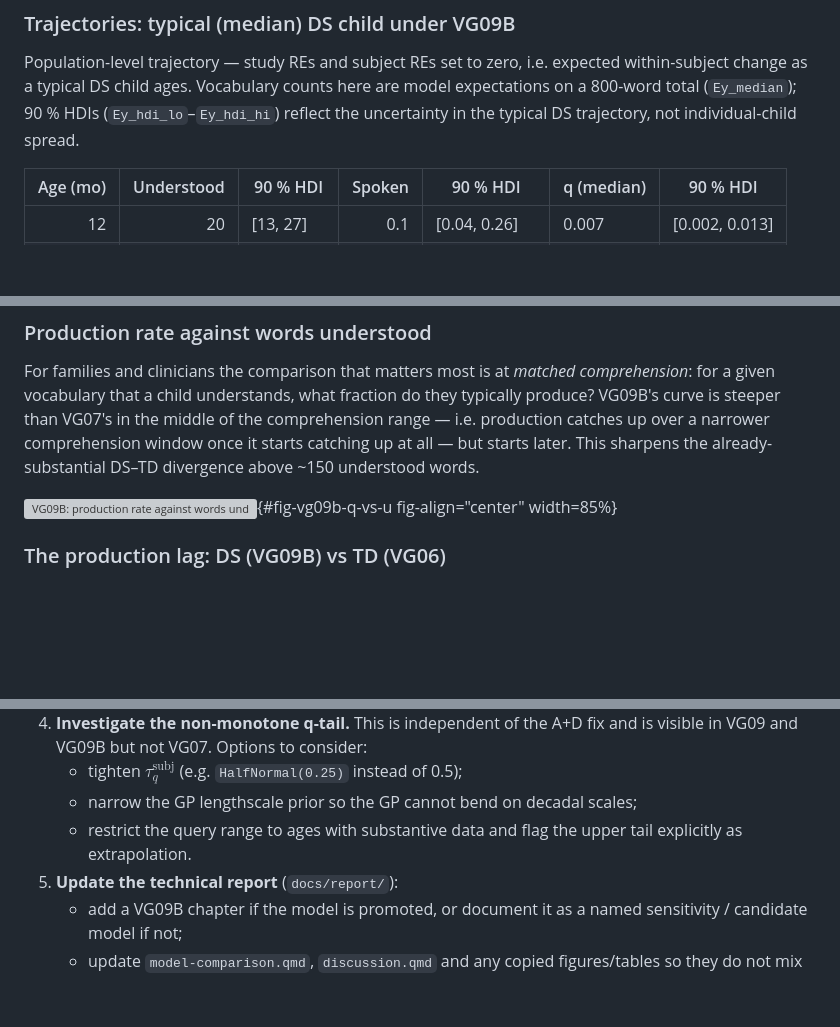
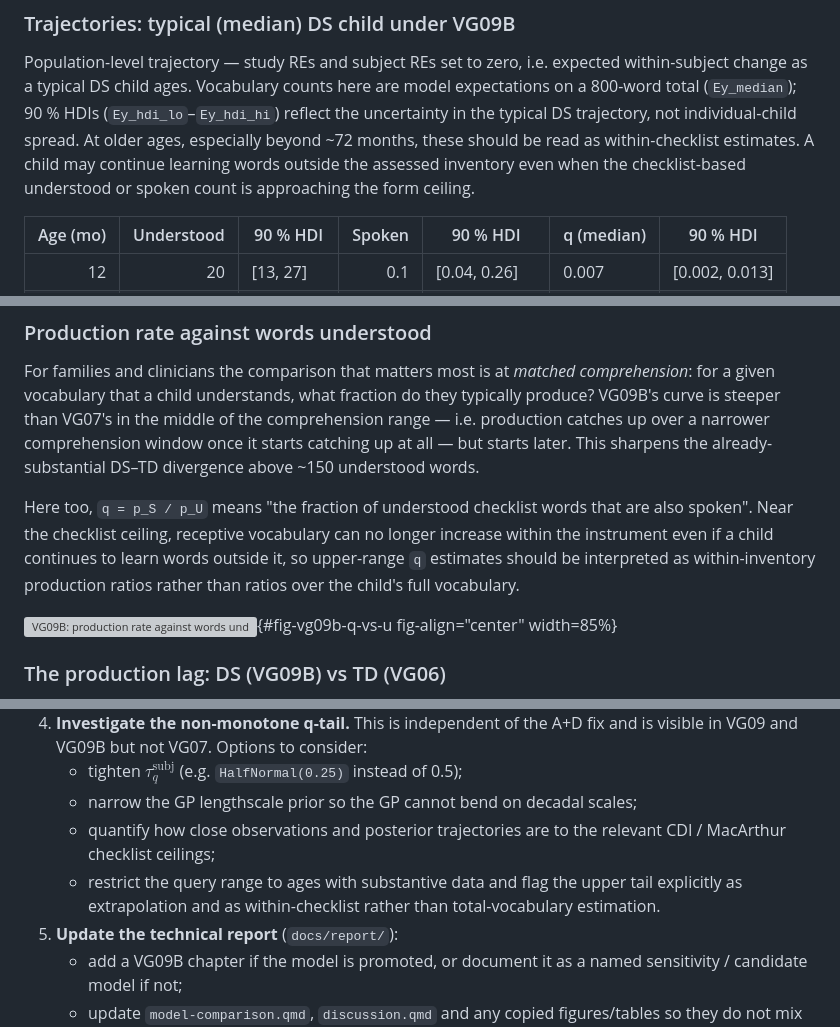
Before and after one commit to dseinternational/vocabulary-growth, a Markdown page: notes/202605141500-project-status-overview.md, 3 parts joined by grey strips. Drawn GitHub-style; blank space fills up the shorter version; grey boxes are pictures that could not be loaded.

```diff
--- a/notes/202605141500-project-status-overview.md
+++ b/notes/202605141500-project-status-overview.md
@@ -457,6 +468,10 @@ i.e. expected within-subject change as a typical DS child ages.
 Vocabulary counts here are model expectations on a 800-word total
 (`Ey_median`); 90 % HDIs (`Ey_hdi_lo`–`Ey_hdi_hi`) reflect the
 uncertainty in the typical DS trajectory, not individual-child spread.
+At older ages, especially beyond ~72 months, these should be read as
+within-checklist estimates. A child may continue learning words
+outside the assessed inventory even when the checklist-based
+understood or spoken count is approaching the form ceiling.
 
 | Age (mo) | Understood | 90 % HDI       | Spoken | 90 % HDI      | q (median) | 90 % HDI       |
 |---------:|-----------:|----------------|-------:|---------------|------------|----------------|
@@ -497,6 +512,13 @@ is steeper than VG07's in the middle of the comprehension range —
 i.e. production catches up over a narrower comprehension window once
 it starts catching up at all — but starts later. This sharpens the
 already-substantial DS–TD divergence above ~150 understood words.
+
+Here too, `q = p_S / p_U` means "the fraction of understood checklist
+words that are also spoken". Near the checklist ceiling, receptive
+vocabulary can no longer increase within the instrument even if a
+child continues to learn words outside it, so upper-range `q`
+estimates should be interpreted as within-inventory production
+ratios rather than ratios over the child's full vocabulary.
 
 ![VG09B: production rate against words understood (DS).
 ](../output/models/VG09B-age-understood-spoken-ds-re-subj-uq-anchored/production_rate_by_understood.png){#fig-vg09b-q-vs-u
@@ -931,8 +955,11 @@ Ranked roughly by priority.
    - tighten $\tau^{\text{subj}}_q$ (e.g. `HalfNormal(0.25)` instead of 0.5);
    - narrow the GP lengthscale prior so the GP cannot bend on
      decadal scales;
+   - quantify how close observations and posterior trajectories are
+     to the relevant CDI / MacArthur checklist ceilings;
    - restrict the query range to ages with substantive data and flag
-     the upper tail explicitly as extrapolation.
+     the upper tail explicitly as extrapolation and as within-checklist
+     rather than total-vocabulary estimation.
 5. **Update the technical report** (`docs/report/`):
    - add a VG09B chapter if the model is promoted, or document it as
      a named sensitivity / candidate model if not;
```
Also changed, not shown: other parts of notes/202605141500-project-status-overview.md (+22 -9 lines).
